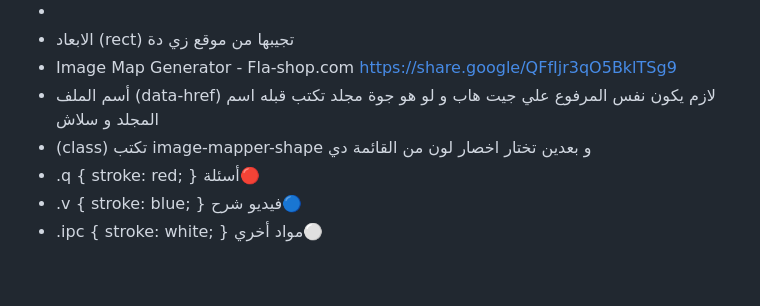
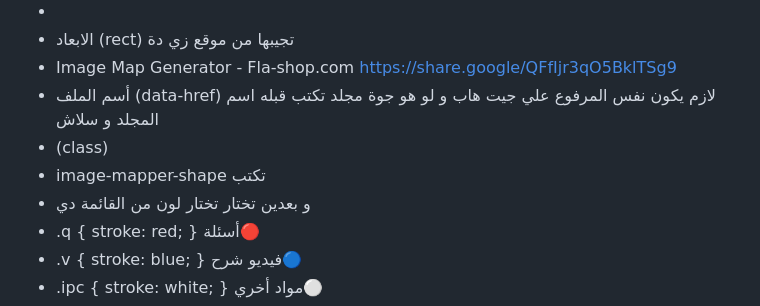
Before and after one commit to 05george/semester-3, a Markdown page: README.md, the part around the change. Drawn GitHub-style; blank space fills up the shorter version.

```diff
--- a/README.md
+++ b/README.md
@@ -41,7 +41,9 @@ class="image-mapper-shape l" data-href="rrs-histo-1.pdf"/>
 * الابعاد (rect) تجيبها من موقع زي دة
 * Image Map Generator - Fla-shop.com https://share.google/QFfIjr3qO5BklTSg9
 * أسم الملف (data-href) لازم يكون نفس المرفوع علي جيت هاب و لو هو جوة مجلد تكتب قبله اسم المجلد و سلاش
-* (class) تكتب image-mapper-shape و بعدين تختار اخصار لون من القائمة دي
+* (class)
+* image-mapper-shape تكتب
+* و بعدين تختار تختار لون من القائمة دي
 * .q { stroke: red; }         أسئلة🔴
 * .v { stroke: blue; }    فيديو شرح🔵
 * .ipc { stroke: white; } مواد أخري⚪️
```
